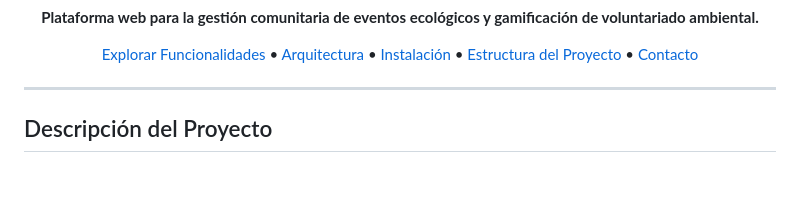
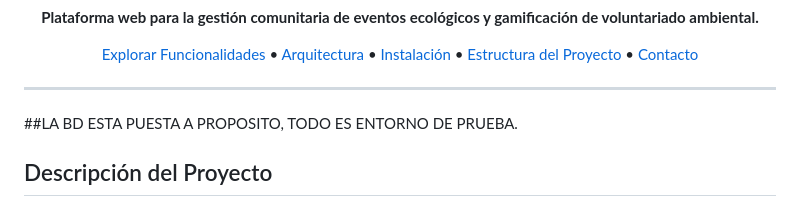
Before and after one commit to ContrerasG4/Green-Zone-Guard, a Markdown page: README.md, the part around the change. Drawn GitHub-style; blank space fills up the shorter version.

Commit message:
Update README with testing environment note
Added a note about the testing environment in the README.

```diff
--- a/README.md
+++ b/README.md
@@ -18,7 +18,7 @@
 </div>
 
 ---
-
+##LA BD ESTA PUESTA A PROPOSITO, TODO ES ENTORNO DE PRUEBA.
 ## Descripción del Proyecto
 
 **Green Zone Guard (GZG)** es una solución web integral diseñada para fomentar la participación ciudadana en actividades de conservación ecológica (jornadas de limpieza, siembra de árboles, reciclaje y mantenimiento de áreas verdes).
```
